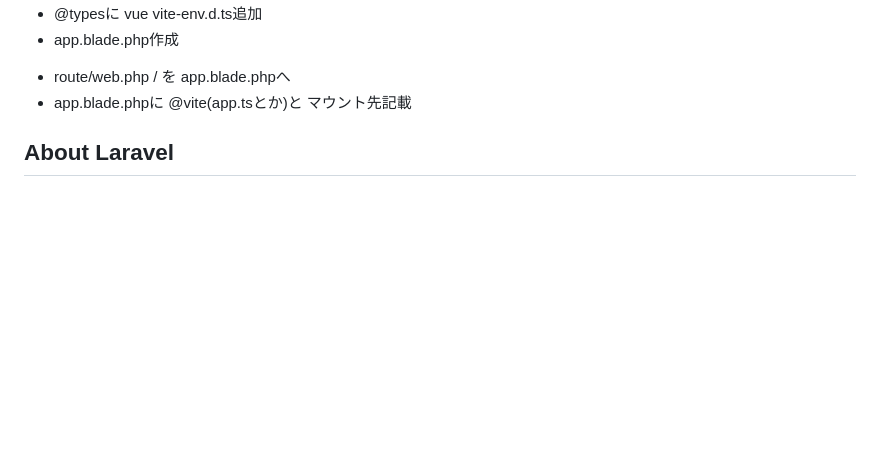
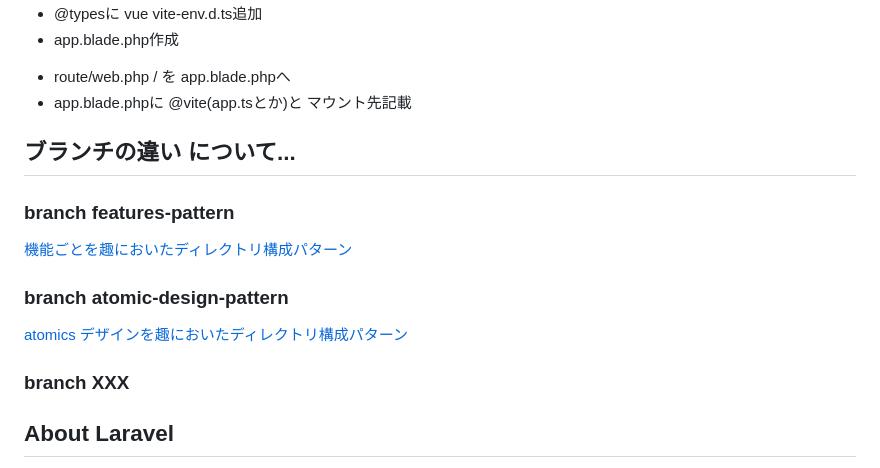
Before and after one commit to yhigcuhi/example-laravel-vue-typescript, a Markdown page: src/README.md, the part around the change. GitHub-like rendering; blank space fills up the shorter version.

Commit message:
一旦目指す形をブランチごとに分けてみる

```diff
--- a/src/README.md
+++ b/src/README.md
@@ -33,6 +33,13 @@ npm install vue @vitejs/plugin-vue lodash bootstrap typescript @types/lodash --s
 * app.blade.php作成
 - route/web.php / を app.blade.phpへ
 - app.blade.phpに @vite(app.tsとか)と マウント先記載
+
+## ブランチの違い について...
+### branch features-pattern
+[機能ごとを趣においたディレクトリ構成パターン](https://github.com/alan2207/bulletproof-react)
+### branch atomic-design-pattern
+[atomics デザインを趣においたディレクトリ構成パターン](https://qiita.com/d2cid-kimura/items/4aee84da42131f40b808#%E3%83%87%E3%82%A3%E3%83%AC%E3%82%AF%E3%83%88%E3%83%AA%E6%A7%8B%E6%88%90)
+### branch XXX
 
 ## About Laravel
 
```
